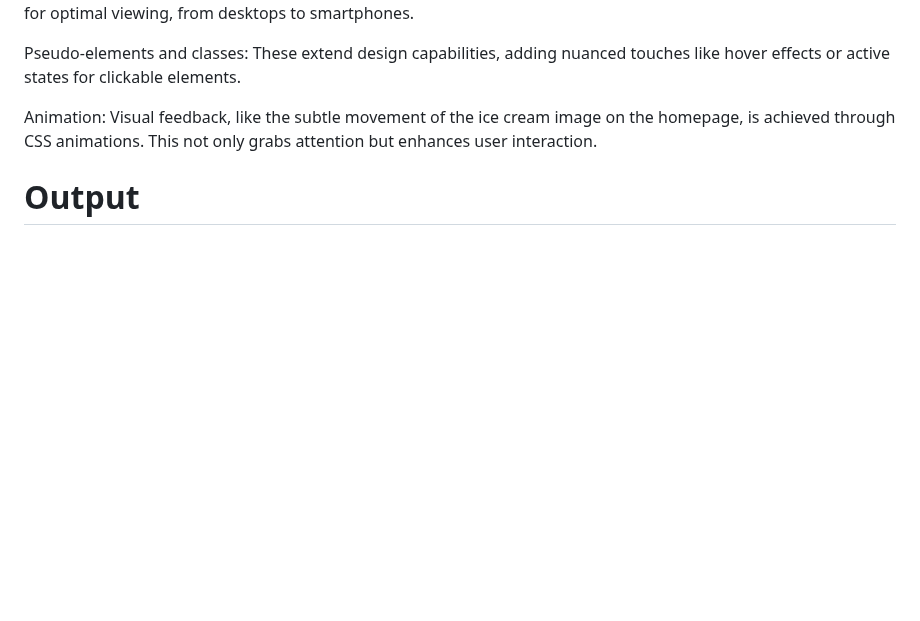
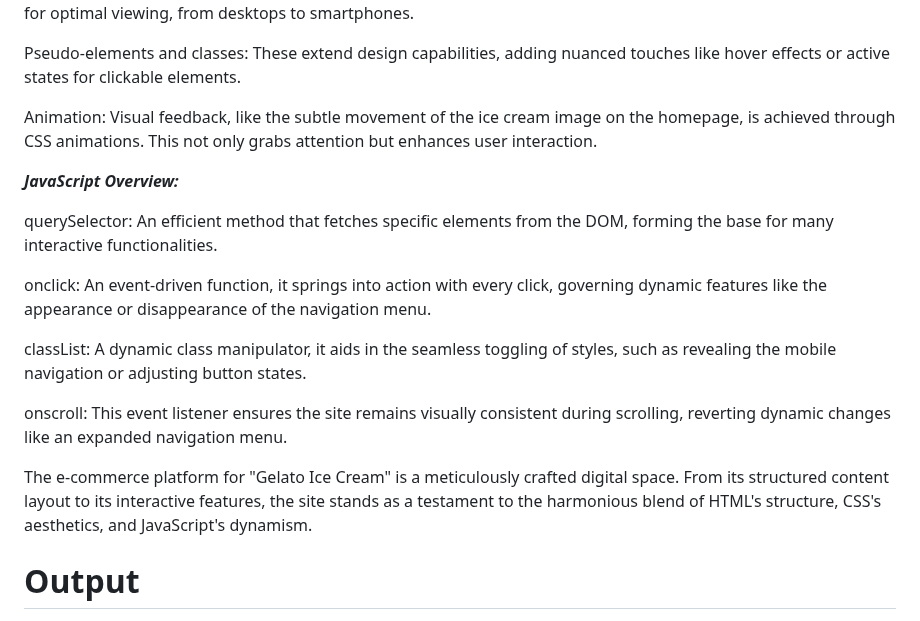
Before and after one commit to varunteja-18/e-commerce-website, a Markdown page: README.md, the part around the change. Drawn GitHub-style; blank space fills up the shorter version.

```diff
--- a/README.md
+++ b/README.md
@@ -27,6 +27,17 @@ Pseudo-elements and classes: These extend design capabilities, adding nuanced to
 Animation: Visual feedback, like the subtle movement of the ice cream image on the homepage, is achieved through CSS animations. This not only grabs attention but enhances user interaction.
 
 
+<em><b>JavaScript Overview:</b></em>
+
+querySelector: An efficient method that fetches specific elements from the DOM, forming the base for many interactive functionalities.
+
+onclick: An event-driven function, it springs into action with every click, governing dynamic features like the appearance or disappearance of the navigation menu.
+
+classList: A dynamic class manipulator, it aids in the seamless toggling of styles, such as revealing the mobile navigation or adjusting button states.
+
+onscroll: This event listener ensures the site remains visually consistent during scrolling, reverting dynamic changes like an expanded navigation menu.
+
+The e-commerce platform for "Gelato Ice Cream" is a meticulously crafted digital space. From its structured content layout to its interactive features, the site stands as a testament to the harmonious blend of HTML's structure, CSS's aesthetics, and JavaScript's dynamism.
 # Output
 ![Screenshot 2023-10-22 184408](https://github.com/varunteja-18/e-commerce-website/assets/109790641/4ac31093-abc1-46b4-b0e7-f488713a22f0)
 ![Screenshot 2023-10-22 184426](https://github.com/varunteja-18/e-commerce-website/assets/109790641/c5717787-0df4-4d81-82d2-f37f4f21f839)
```
